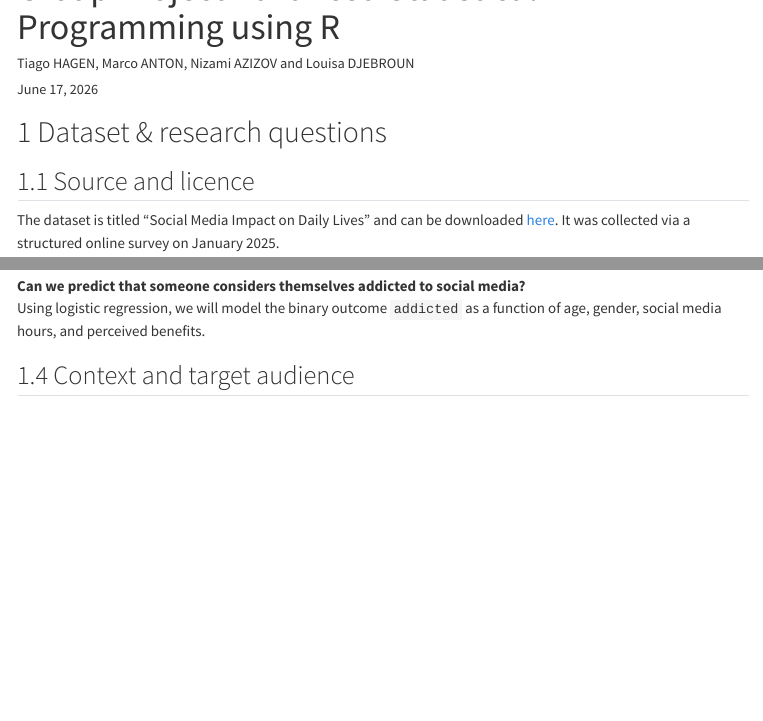
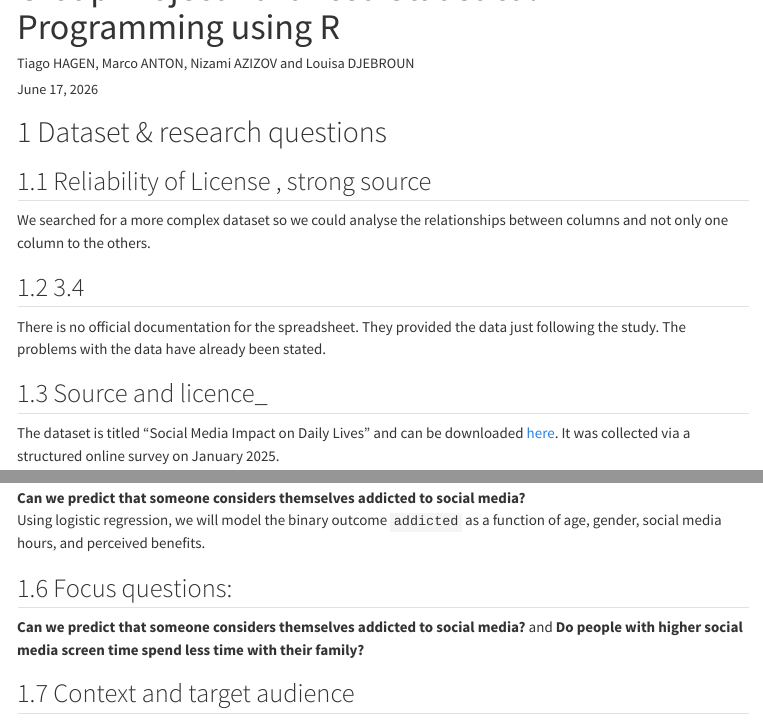
Before and after one commit to tiago-hagen/AdvancedR, a Quarto document (Project_Proposal.qmd): the page in a window 1100 px wide, from its top, and a second part further down, joined at a grey line. Rendered offline with R 4.5, knitr and Pandoc in place of Quarto, with nearby package versions; menus at the side of the page are left out.

Commit message:
Answer of Practical 8 were added

```diff
--- a/Project_Proposal.qmd
+++ b/Project_Proposal.qmd
@@ -84,7 +84,17 @@ df <- df %>%
 
 # Dataset & research questions
 
-## Source and licence
+## Reliability of License , strong source
+We searched for a more complex dataset so we could analyse the relationships between columns and not only one column to the others.
+
+
+
+## 3.4
+There is no official documentation for the spreadsheet. They provided the data just following the study. The problems with the data have already been stated.
+
+
+
+## Source and licence_
 
 The dataset is titled "Social Media Impact on Daily Lives" and can be
 downloaded
@@ -143,6 +153,10 @@ Using logistic regression, we will model the binary outcome `addicted`
 as a function of age, gender, social media hours, and perceived
 benefits.
 
+
+## Focus questions:
+**Can we predict that someone considers themselves addicted to social media?**\ and
+**Do people with higher social media screen time spend less time with their family?**\
 
 ## Context and target audience
 
```
Also changed, not shown: 2 other files.
